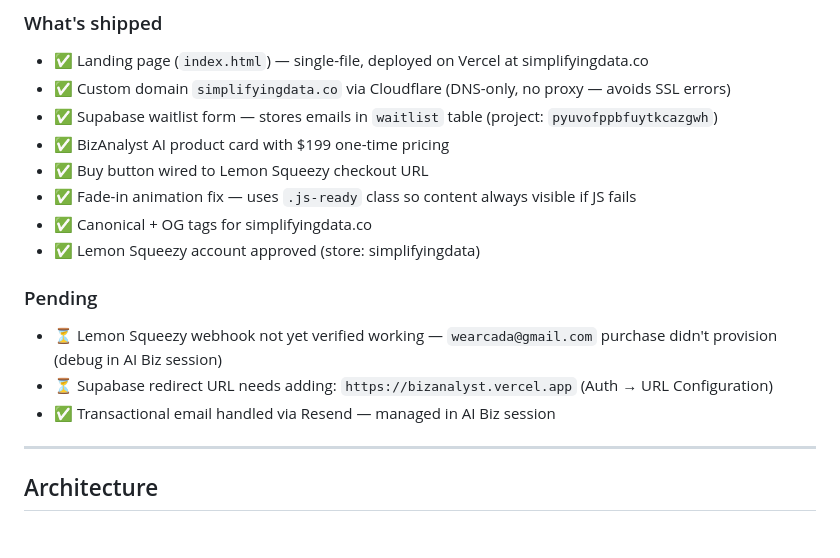
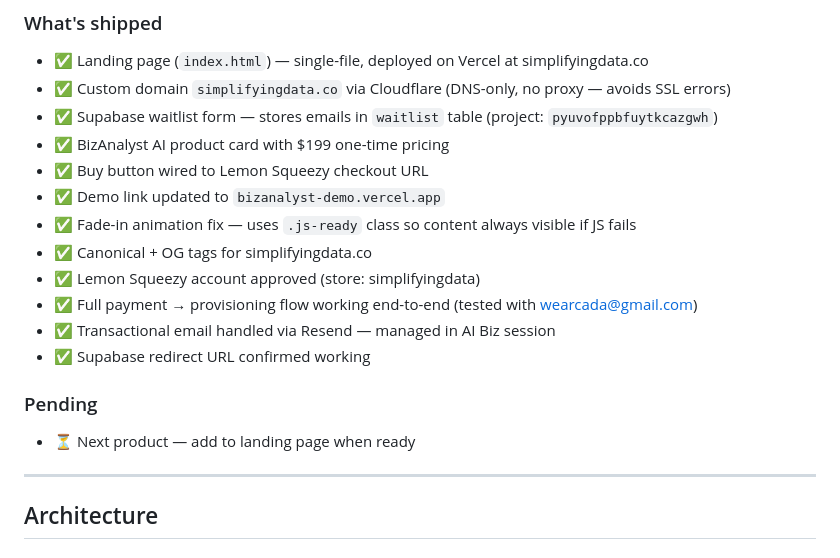
Before and after one commit to juliautomo/simplifyingdata, a Markdown page: CONTEXT.md, the part around one of its changes. GitHub-like rendering.

Commit message:
Checkpoint 2026-06-13: full flow working

```diff
--- a/CONTEXT.md
+++ b/CONTEXT.md
@@ -8,14 +8,16 @@
 - ✅ Supabase waitlist form — stores emails in `waitlist` table (project: `pyuvofppbfuytkcazgwh`)
 - ✅ BizAnalyst AI product card with $199 one-time pricing
 - ✅ Buy button wired to Lemon Squeezy checkout URL
+- ✅ Demo link updated to `bizanalyst-demo.vercel.app`
 - ✅ Fade-in animation fix — uses `.js-ready` class so content always visible if JS fails
 - ✅ Canonical + OG tags for simplifyingdata.co
 - ✅ Lemon Squeezy account approved (store: simplifyingdata)
+- ✅ Full payment → provisioning flow working end-to-end (tested with wearcada@gmail.com)
+- ✅ Transactional email handled via Resend — managed in AI Biz session
+- ✅ Supabase redirect URL confirmed working
 
 ### Pending
-- ⏳ Lemon Squeezy webhook not yet verified working — `wearcada@gmail.com` purchase didn't provision (debug in AI Biz session)
-- ⏳ Supabase redirect URL needs adding: `https://bizanalyst.vercel.app` (Auth → URL Configuration)
-- ✅ Transactional email handled via Resend — managed in AI Biz session
+- ⏳ Next product — add to landing page when ready
 
 ---
 
```
Also changed, not shown: other parts of CONTEXT.md (+2 -3 lines).
